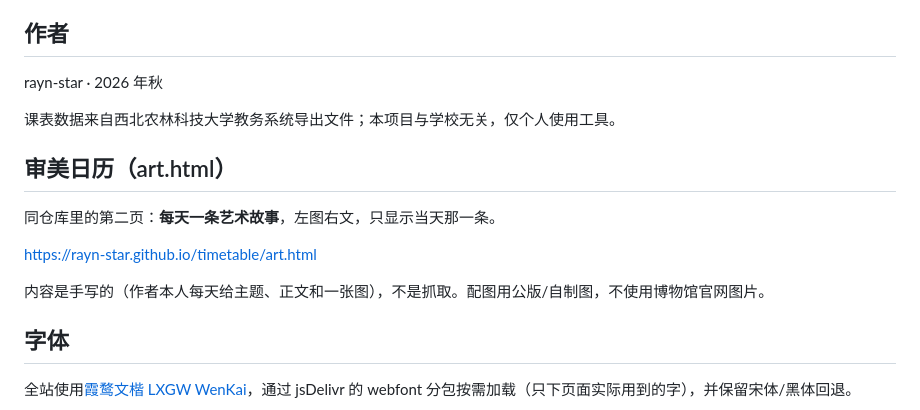
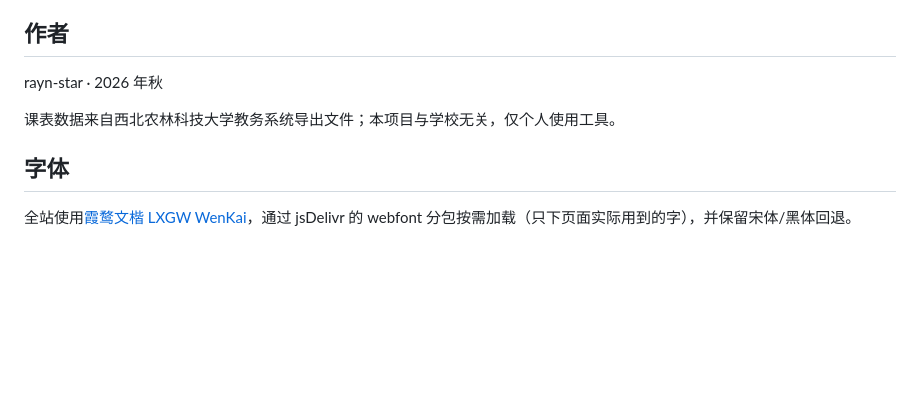
Before and after one commit to rayn-star/timetable, a Markdown page: README.md, the part around the change. Drawn GitHub-style; blank space fills up the shorter version.

Commit message:
README：移除审美日历一节（已分离为独立项目）

```diff
--- a/README.md
+++ b/README.md
@@ -57,14 +57,6 @@ rayn-star · 2026 年秋
 
 课表数据来自西北农林科技大学教务系统导出文件；本项目与学校无关，仅个人使用工具。
 
-## 审美日历（art.html）
-
-同仓库里的第二页：**每天一条艺术故事**，左图右文，只显示当天那一条。
-
-https://rayn-star.github.io/timetable/art.html
-
-内容是手写的（作者本人每天给主题、正文和一张图），不是抓取。配图用公版/自制图，不使用博物馆官网图片。
-
 ## 字体
 
 全站使用[霞鹜文楷 LXGW WenKai](https://github.com/lxgw/LxgwWenKai)，通过 jsDelivr 的 webfont 分包按需加载（只下页面实际用到的字），并保留宋体/黑体回退。
```
